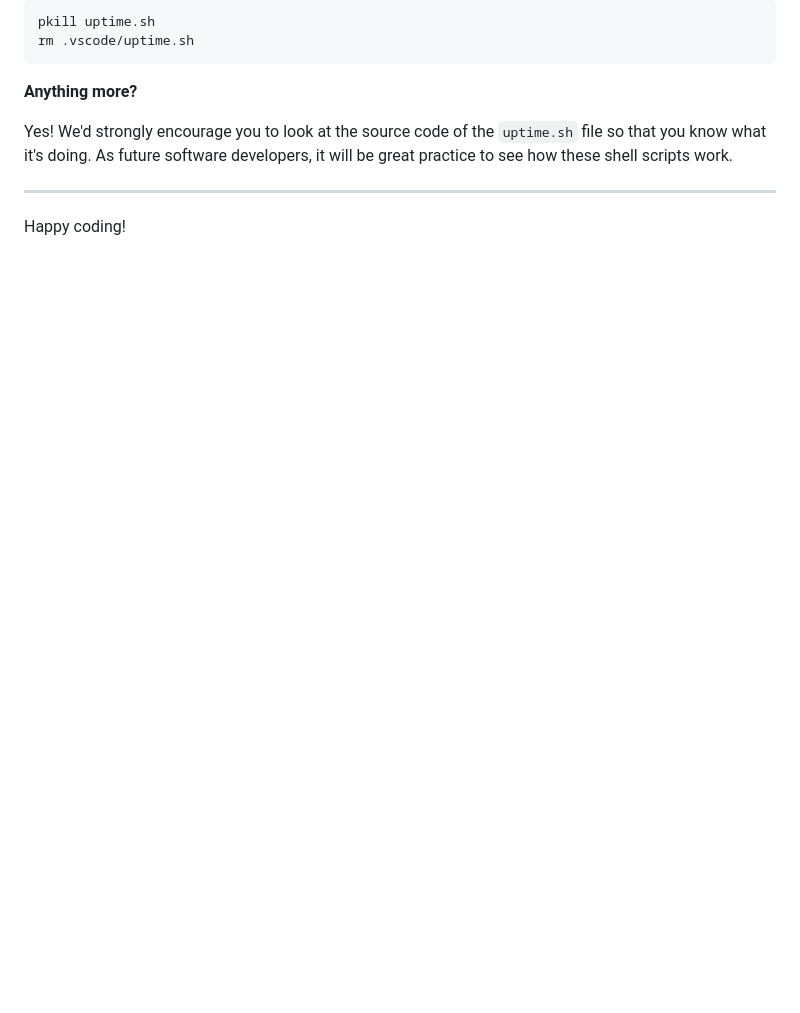
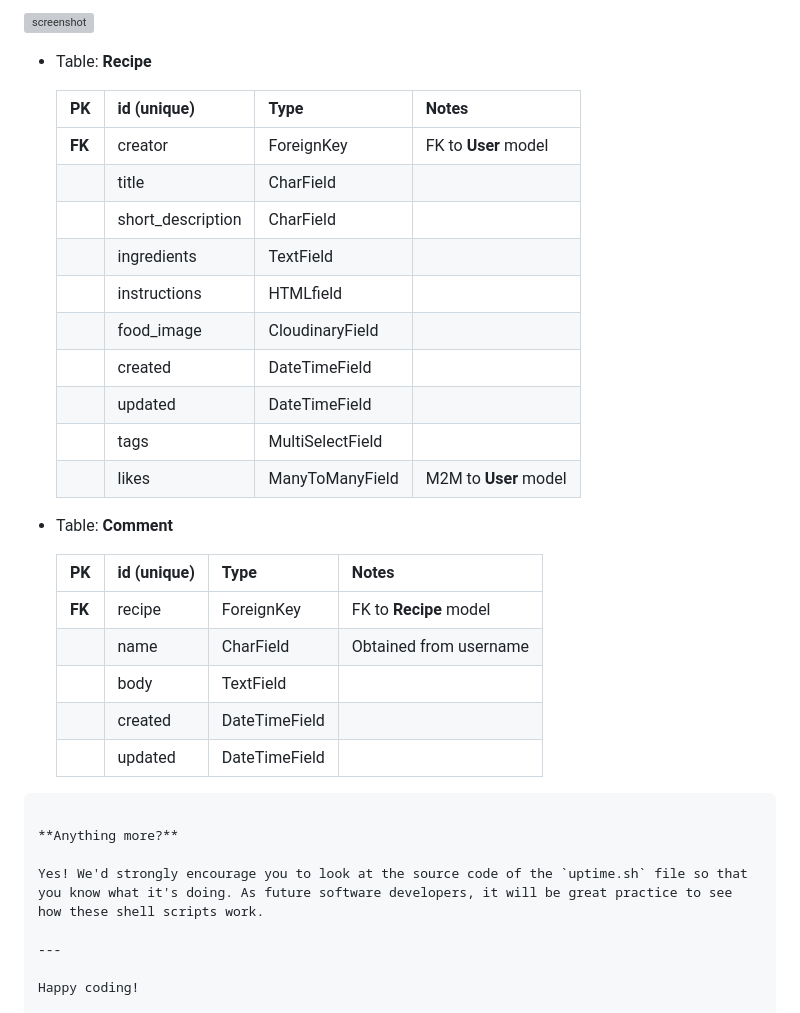
Before and after one commit to leonardo-simeone/venezuelan-food-cookbook, a Markdown page: README.md, the part around one of its changes. Rendered like a GitHub page; blank space fills up the shorter version; grey boxes are pictures that could not be loaded.

````diff
--- a/README.md
+++ b/README.md
@@ -214,6 +282,31 @@ To wireframe the website I used [Whimsical](https://whimsical.com/wireframes).
 ```
-pkill uptime.sh
-rm .vscode/uptime.sh
+
+![screenshot](documentation/erd.png)
+
+- Table: **Recipe**
+
+    | **PK** | **id** (unique) | Type | Notes |
+    | --- | --- | --- | --- |
+    | **FK** | creator | ForeignKey | FK to **User** model |
+    | | title | CharField | |
+    | | short_description | CharField | |
+    | | ingredients | TextField | |
+    | | instructions | HTMLfield | |
+    | | food_image | CloudinaryField | |
+    | | created | DateTimeField | |
+    | | updated | DateTimeField | |
+    | | tags | MultiSelectField | |
+    | | likes | ManyToManyField | M2M to **User** model |
+
+- Table: **Comment**
+
+    | **PK** | **id** (unique) | Type | Notes |
+    | --- | --- | --- | --- |
+    | **FK** | recipe | ForeignKey | FK to **Recipe** model |
+    | | name | CharField | Obtained from username |
+    | | body | TextField | |
+    | | created | DateTimeField | |
+    | | updated | DateTimeField | |
 ```
 
 **Anything more?**
````
Also changed, not shown: other parts of README.md (+68 -0 lines).
